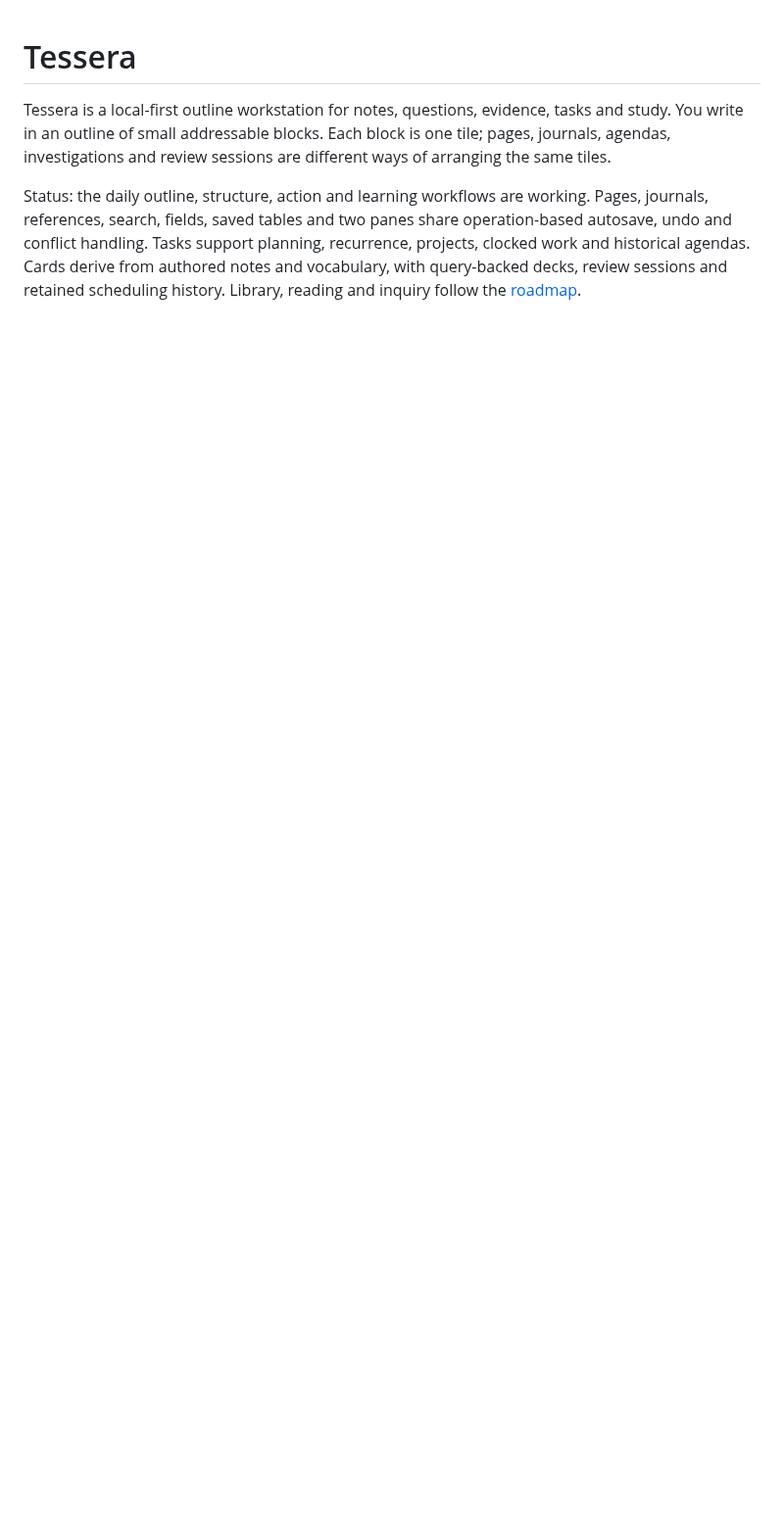
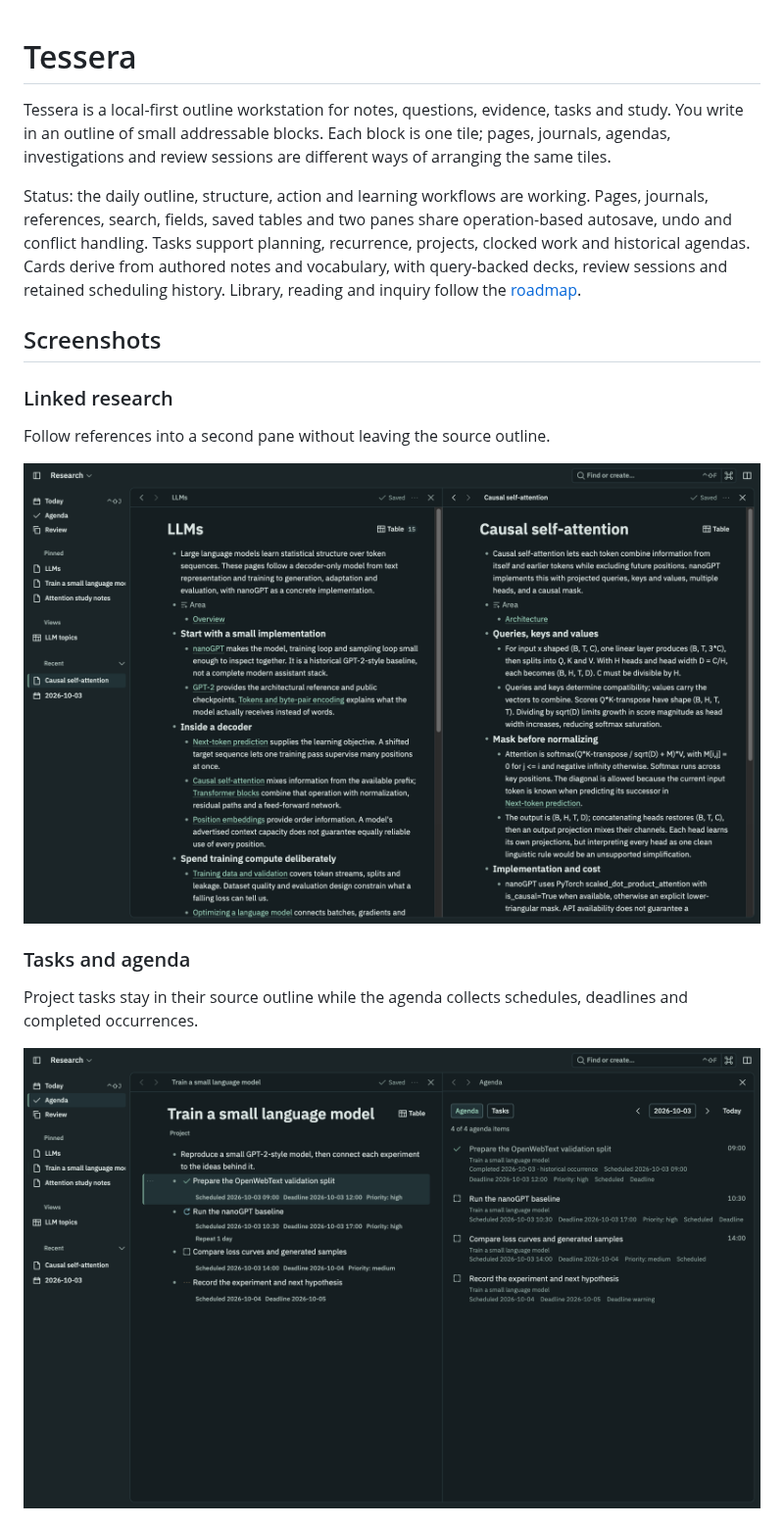
Before and after one commit to solforged/tessera, a Markdown page: README.md, the part around one of its changes. Shown at 98% size. Rendered like a GitHub page; pictures changed too: docs/images/agenda.png (added), docs/images/research.png (added); blank space fills up the shorter version.

Commit message:
docs(readme): added linked research, agenda and review screenshots

```diff
--- a/README.md
+++ b/README.md
@@ -3,3 +3,18 @@
 Tessera is a local-first outline workstation for notes, questions, evidence, tasks and study. You write in an outline of small addressable blocks. Each block is one tile; pages, journals, agendas, investigations and review sessions are different ways of arranging the same tiles.
 
 Status: the daily outline, structure, action and learning workflows are working. Pages, journals, references, search, fields, saved tables and two panes share operation-based autosave, undo and conflict handling. Tasks support planning, recurrence, projects, clocked work and historical agendas. Cards derive from authored notes and vocabulary, with query-backed decks, review sessions and retained scheduling history. Library, reading and inquiry follow the [roadmap](docs/roadmap.md).
+
+## Screenshots
+
+### Linked research
+
+Follow references into a second pane without leaving the source outline.
+
+![Linked research outlines showing an LLM overview beside notes on causal self-attention](docs/images/research.png)
+
+### Tasks and agenda
+
+Project tasks stay in their source outline while the agenda collects schedules, deadlines and completed occurrences.
+
+![A project outline with readable task titles and wrapped planning details beside its daily agenda](docs/images/agenda.png)
+
```
Also changed, not shown: other parts of README.md (+5 -0 lines), docs/images/review.png (added).
